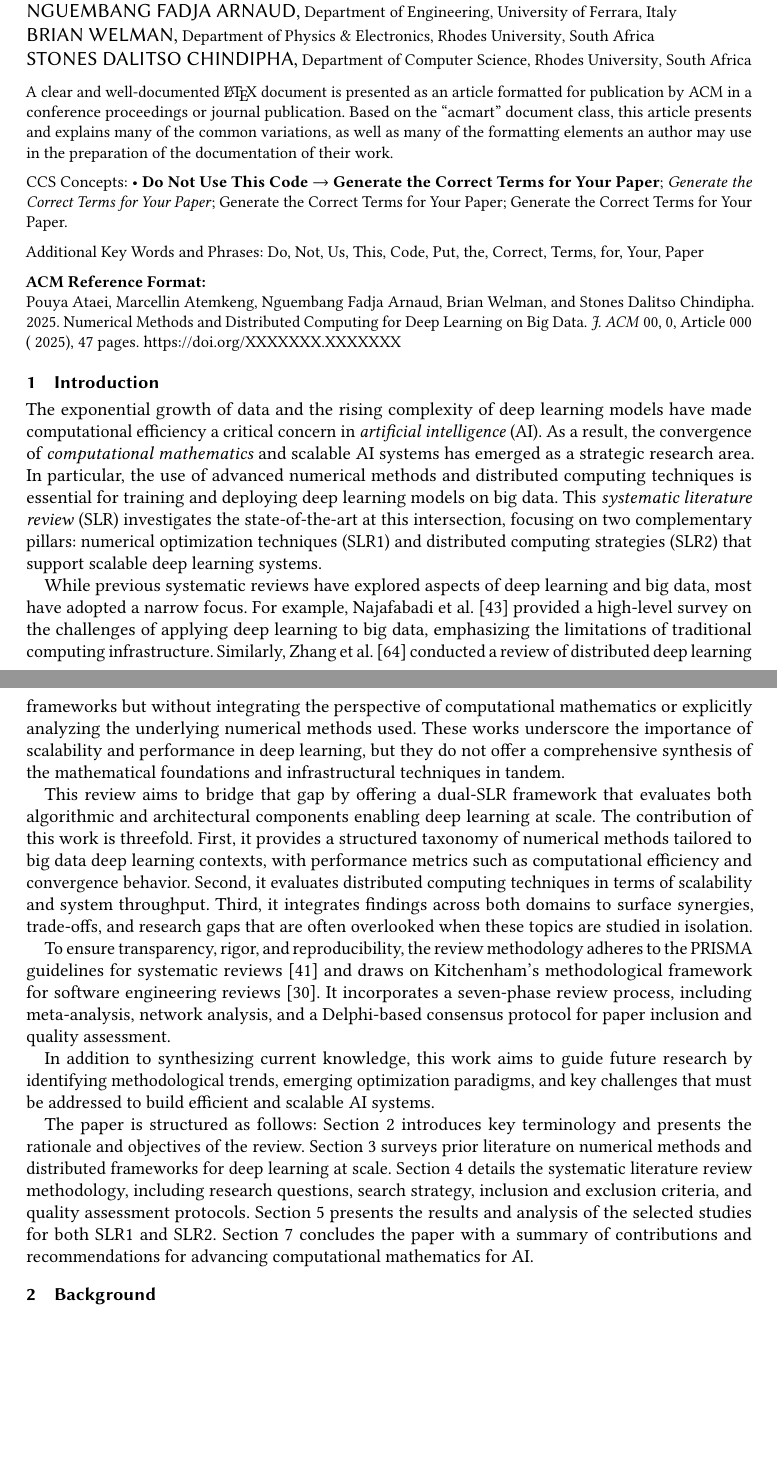
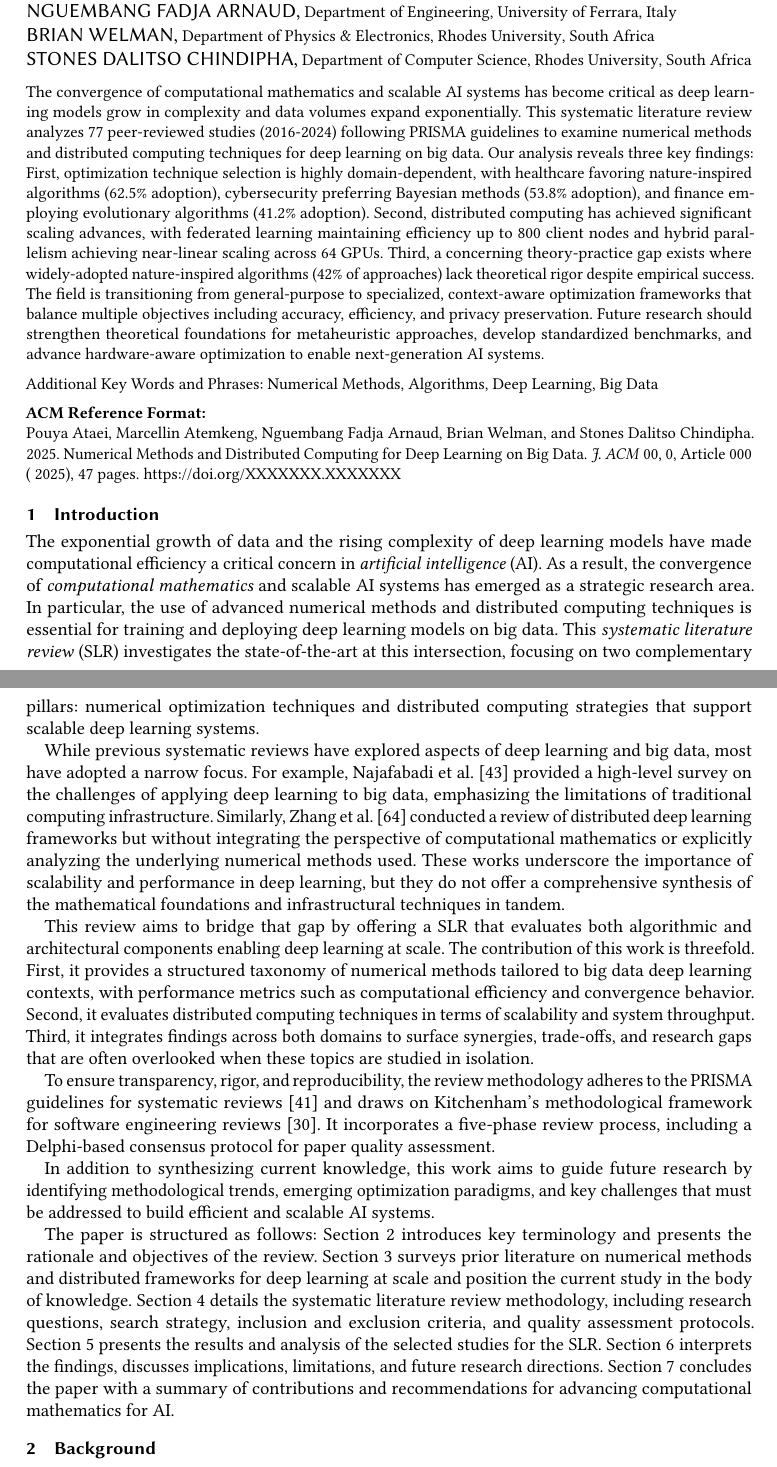
Before and after one commit to Polyhistor/Computational-Mathematics-for-AI-Numerical-Methods-and-Distributed-Computing-for-Deep-Learning-on-B, a LaTeX paper (main.tex): two parts of pages 1 and 2 of 47, joined at a grey line, cut so that both start at the same text, the shorter picture padded with empty space. Compiled offline with pdfLaTeX.

Commit message:
fixed background and intro

```diff
--- a/main.tex
+++ b/main.tex
@@ -186,52 +186,47 @@
 %% The abstract is a short summary of the work to be presented in the
 %% article.
 \begin{abstract}
-    A clear and well-documented \LaTeX\ document is presented as an
-    article formatted for publication by ACM in a conference proceedings
-    or journal publication. Based on the ``acmart'' document class, this
-    article presents and explains many of the common variations, as well
-    as many of the formatting elements an author may use in the
-    preparation of the documentation of their work.
+    The convergence of computational mathematics and scalable AI systems has become critical as deep learning models grow in complexity and data volumes expand exponentially. This systematic literature review analyzes 77 peer-reviewed studies (2016-2024) following PRISMA guidelines to examine numerical methods and distributed computing techniques for deep learning on big data. Our analysis reveals three key findings: First, optimization technique selection is highly domain-dependent, with healthcare favoring nature-inspired algorithms (62.5\% adoption), cybersecurity preferring Bayesian methods (53.8\% adoption), and finance employing evolutionary algorithms (41.2\% adoption). Second, distributed computing has achieved significant scaling advances, with federated learning maintaining efficiency up to 800 client nodes and hybrid parallelism achieving near-linear scaling across 64 GPUs. Third, a concerning theory-practice gap exists where widely-adopted nature-inspired algorithms (42\% of approaches) lack theoretical rigor despite empirical success. The field is transitioning from general-purpose to specialized, context-aware optimization frameworks that balance multiple objectives including accuracy, efficiency, and privacy preservation. Future research should strengthen theoretical foundations for metaheuristic approaches, develop standardized benchmarks, and advance hardware-aware optimization to enable next-generation AI systems.
 \end{abstract}
 
 %%
 %% The code below is generated by the tool at http://dl.acm.org/ccs.cfm.
 %% Please copy and paste the code instead of the example below.
 %%
-\begin{CCSXML}
-    <ccs2012>
-    <concept>
-    <concept_id>00000000.0000000.0000000</concept_id>
-    <concept_desc>Do Not Use This Code, Generate the Correct Terms for Your Paper</concept_desc>
-    <concept_significance>500</concept_significance>
-    </concept>
-    <concept>
-    <concept_id>00000000.00000000.00000000</concept_id>
-    <concept_desc>Do Not Use This Code, Generate the Correct Terms for Your Paper</concept_desc>
-    <concept_significance>300</concept_significance>
-    </concept>
-    <concept>
-    <concept_id>00000000.00000000.00000000</concept_id>
-    <concept_desc>Do Not Use This Code, Generate the Correct Terms for Your Paper</concept_desc>
-    <concept_significance>100</concept_significance>
-    </concept>
-    <concept>
-    <concept_id>00000000.00000000.00000000</concept_id>
-    <concept_desc>Do Not Use This Code, Generate the Correct Terms for Your Paper</concept_desc>
-    <concept_significance>100</concept_significance>
-    </concept>
-    </ccs2012>
-\end{CCSXML}
-
-\ccsdesc[500]{Do Not Use This Code~Generate the Correct Terms for Your Paper}
-\ccsdesc[300]{Do Not Use This Code~Generate the Correct Terms for Your Paper}
-\ccsdesc{Do Not Use This Code~Generate the Correct Terms for Your Paper}
-\ccsdesc[100]{Do Not Use This Code~Generate the Correct Terms for Your Paper}
+% \begin{CCSXML}
+%     <ccs2012>
+%     <concept>
+%     <concept_id>00000000.0000000.0000000</concept_id>
+%     <concept_desc>Do Not Use This Code, Generate the Correct Terms for Your Paper</concept_desc>
+%     <concept_significance>500</concept_significance>
+%     </concept>
+%     <concept>
+%     <concept_id>00000000.00000000.00000000</concept_id>
+%     <concept_desc>Do Not Use This Code, Generate the Correct Terms for Your Paper</concept_desc>
+%     <concept_significance>300</concept_significance>
+%     </concept>
+%     <concept>
+%     <concept_id>00000000.00000000.00000000</concept_id>
+%     <concept_desc>Do Not Use This Code, Generate the Correct Terms for Your Paper</concept_desc>
+%     <concept_significance>100</concept_significance>
+%     </concept>
+%     <concept>
+%     <concept_id>00000000.00000000.00000000</concept_id>
+%     <concept_desc>Do Not Use This Code, Generate the Correct Terms for Your Paper</concept_desc>
+%     <concept_significance>100</concept_significance>
+%     </concept>
+%     </ccs2012>
+% \end{CCSXML}
+
+% \ccsdesc[500]{Do Not Use This Code~Generate the Correct Terms for Your Paper}
+% \ccsdesc[300]{Do Not Use This Code~Generate the Correct Terms for Your Paper}
+% \ccsdesc{Do Not Use This Code~Generate the Correct Terms for Your Paper}
+% \ccsdesc[100]{Do Not Use This Code~Generate the Correct Terms for Your Paper}
 
 %%
 %% Keywords. The author(s) should pick words that accurately describe
 %% the work being presented. Separate the keywords with commas.
-\keywords{Do, Not, Us, This, Code, Put, the, Correct, Terms, for, Your, Paper}
+\keywords{Numerical Methods, Algorithms, Deep Learning, Big Data}
 
 \received{20 February 1997}
 \received[revised]{12 March 2009}
@@ -247,17 +242,17 @@
 %% ----- Document Contents Starts -----
 
 \section{Introduction}\label{sec:introduction}
-The exponential growth of data and the rising complexity of deep learning models have made computational efficiency a critical concern in \emph{artificial intelligence} (AI). As a result, the convergence of \emph{computational mathematics} and scalable AI systems has emerged as a strategic research area. In particular, the use of advanced numerical methods and distributed computing techniques is essential for training and deploying deep learning models on big data. This \emph{systematic literature review} (SLR) investigates the state-of-the-art at this intersection, focusing on two complementary pillars: numerical optimization techniques (SLR1) and distributed computing strategies (SLR2) that support scalable deep learning systems.
+The exponential growth of data and the rising complexity of deep learning models have made computational efficiency a critical concern in \emph{artificial intelligence} (AI). As a result, the convergence of \emph{computational mathematics} and scalable AI systems has emerged as a strategic research area. In particular, the use of advanced numerical methods and distributed computing techniques is essential for training and deploying deep learning models on big data. This \emph{systematic literature review} (SLR) investigates the state-of-the-art at this intersection, focusing on two complementary pillars: numerical optimization techniques and distributed computing strategies that support scalable deep learning systems.
 
 While previous systematic reviews have explored aspects of deep learning and big data, most have adopted a narrow focus. For example, \citet{najafabadi2015deep} provided a high-level survey on the challenges of applying deep learning to big data, emphasizing the limitations of traditional computing infrastructure. Similarly, \citet{zhang2021distributed} conducted a review of distributed deep learning frameworks but without integrating the perspective of computational mathematics or explicitly analyzing the underlying numerical methods used. These works underscore the importance of scalability and performance in deep learning, but they do not offer a comprehensive synthesis of the mathematical foundations and infrastructural techniques in tandem.
 
-This review aims to bridge that gap by offering a dual-SLR framework that evaluates both algorithmic and architectural components enabling deep learning at scale. The contribution of this work is threefold. First, it provides a structured taxonomy of numerical methods tailored to big data deep learning contexts, with performance metrics such as computational efficiency and convergence behavior. Second, it evaluates distributed computing techniques in terms of scalability and system throughput. Third, it integrates findings across both domains to surface synergies, trade-offs, and research gaps that are often overlooked when these topics are studied in isolation.
-
-To ensure transparency, rigor, and reproducibility, the review methodology adheres to the PRISMA guidelines for systematic reviews \citep{moher2009preferred} and draws on Kitchenham's methodological framework for software engineering reviews \citep{kitchenham2007guidelines}. It incorporates a seven-phase review process, including meta-analysis, network analysis, and a Delphi-based consensus protocol for paper inclusion and quality assessment.
+This review aims to bridge that gap by offering a SLR that evaluates both algorithmic and architectural components enabling deep learning at scale. The contribution of this work is threefold. First, it provides a structured taxonomy of numerical methods tailored to big data deep learning contexts, with performance metrics such as computational efficiency and convergence behavior. Second, it evaluates distributed computing techniques in terms of scalability and system throughput. Third, it integrates findings across both domains to surface synergies, trade-offs, and research gaps that are often overlooked when these topics are studied in isolation.
+
+To ensure transparency, rigor, and reproducibility, the review methodology adheres to the PRISMA guidelines for systematic reviews \citep{moher2009preferred} and draws on Kitchenham's methodological framework for software engineering reviews \citep{kitchenham2007guidelines}. It incorporates a five-phase review process, including a Delphi-based consensus protocol for paper quality assessment.
 
 In addition to synthesizing current knowledge, this work aims to guide future research by identifying methodological trends, emerging optimization paradigms, and key challenges that must be addressed to build efficient and scalable AI systems.
 
-The paper is structured as follows: \Cref{sec:background} introduces key terminology and presents the rationale and objectives of the review. \Cref{sec:related-work} surveys prior literature on numerical methods and distributed frameworks for deep learning at scale. \Cref{sec:methodology} details the systematic literature review methodology, including research questions, search strategy, inclusion and exclusion criteria, and quality assessment protocols. \Cref{sec:findings-and-analysis} presents the results and analysis of the selected studies for both SLR1 and SLR2. \Cref{sec:conclusion} concludes the paper with a summary of contributions and recommendations for advancing computational mathematics for AI.
+The paper is structured as follows: \Cref{sec:background} introduces key terminology and presents the rationale and objectives of the review. \Cref{sec:related-work} surveys prior literature on numerical methods and distributed frameworks for deep learning at scale and position the current study in the body of knowledge. \Cref{sec:methodology} details the systematic literature review methodology, including research questions, search strategy, inclusion and exclusion criteria, and quality assessment protocols. \Cref{sec:findings-and-analysis} presents the results and analysis of the selected studies for the SLR. \Cref{sec:discussion} interprets the findings, discusses implications, limitations, and future research directions. \Cref{sec:conclusion} concludes the paper with a summary of contributions and recommendations for advancing computational mathematics for AI.
 
 \section{Background}\label{sec:background}
 
```
Also changed, not shown: main.pdf, main.tex (2 more changed lines).
